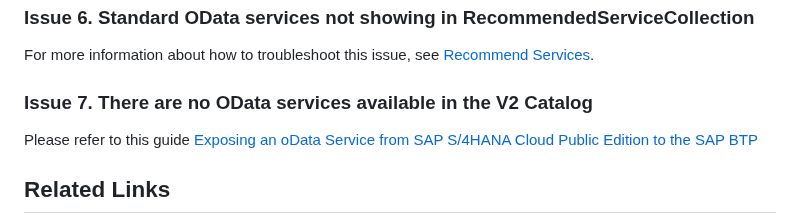
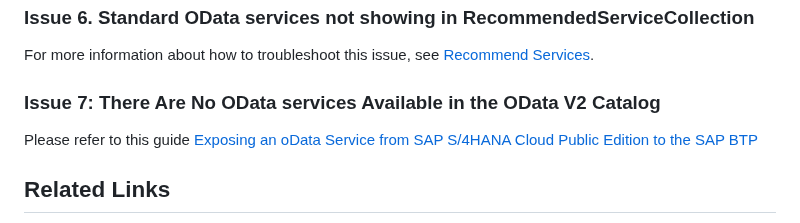
Before and after one commit to SAP-samples/fiori-tools-samples, a Markdown page: misc/s4hana/README.md, the part around the change. GitHub-like rendering.

Commit message:
Update misc/s4hana/README.md
Co-authored-by: Louise Findlay <louise.findlay@sap.com>

```diff
--- a/misc/s4hana/README.md
+++ b/misc/s4hana/README.md
@@ -238,7 +238,7 @@ For more information on configuring a partial URL destination, refer to this [li
 
 For more information about how to troubleshoot this issue, see [Recommend Services](./RecommendServices.md).
 
-### Issue 7. There are no OData services available in the V2 Catalog
+### Issue 7: There Are No OData services Available in the OData V2 Catalog
 
 Please refer to this guide [Exposing an oData Service from SAP S/4HANA Cloud Public Edition to the SAP BTP](https://community.sap.com/t5/technology-blog-posts-by-sap/exposing-an-odata-service-from-sap-s-4hana-cloud-public-edition-to-the-sap/ba-p/13628248)
 
```
